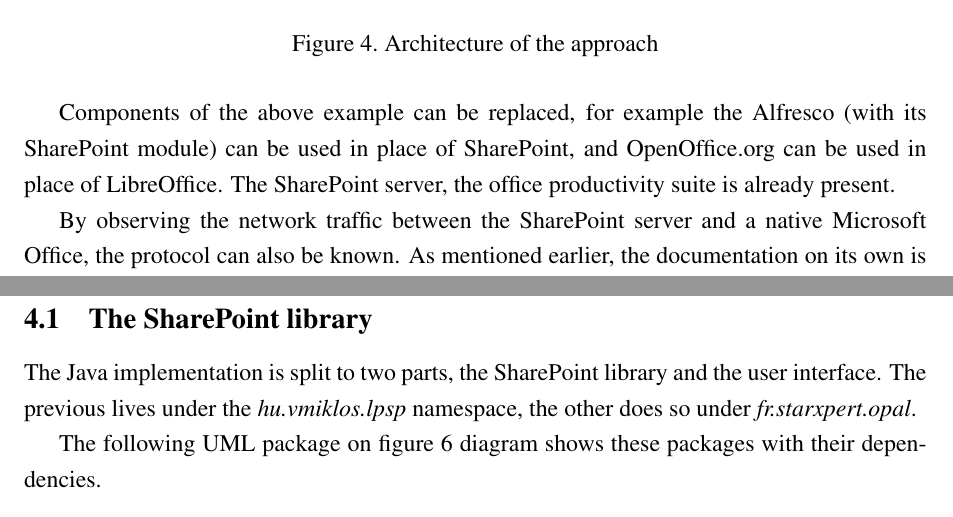
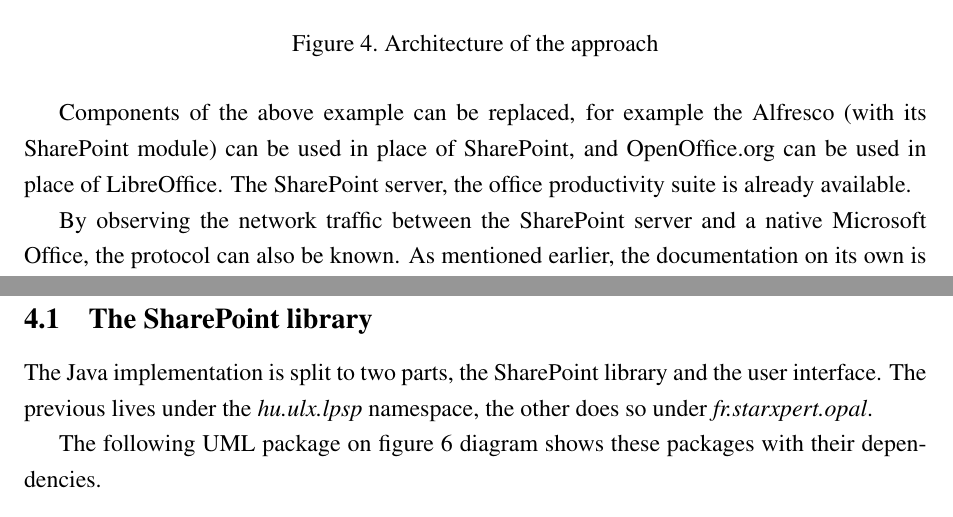
Before and after one commit to vmiklos/msc-thesis, a LaTeX thesis (doc/tex/thesis.tex, which reads doc/tex/design.tex, doc/tex/overview.tex): two parts of pages 15 and 18 of 35, joined at a grey line, cut so that both start at the same text. Compiled offline with pdfLaTeX.

Commit message:
hu.vmiklos -> hu.ulx

```diff
--- a/doc/tex/design.tex
+++ b/doc/tex/design.tex
@@ -3,7 +3,7 @@
 \subsection{The SharePoint library}
 
 The Java implementation is split to two parts, the SharePoint library and the
-user interface. The previous lives under the \emph{hu.vmiklos.lpsp} namespace,
+user interface. The previous lives under the \emph{hu.ulx.lpsp} namespace,
 the other does so under \emph{fr.starxpert.opal}.
 
 The following UML package on figure~\ref{fig:design-packages} diagram shows
--- a/doc/tex/overview.tex
+++ b/doc/tex/overview.tex
@@ -18,7 +18,7 @@
 Components of the above example can be replaced, for example the Alfresco (with
 its SharePoint module) can be used in place of SharePoint, and OpenOffice.org
 can be used in place of LibreOffice. The SharePoint server, the office
-productivity suite is already present.
+productivity suite is already available.
 
 By observing the network traffic between the SharePoint server and a native
 Microsoft Office, the protocol can also be known. As mentioned earlier, the
```
